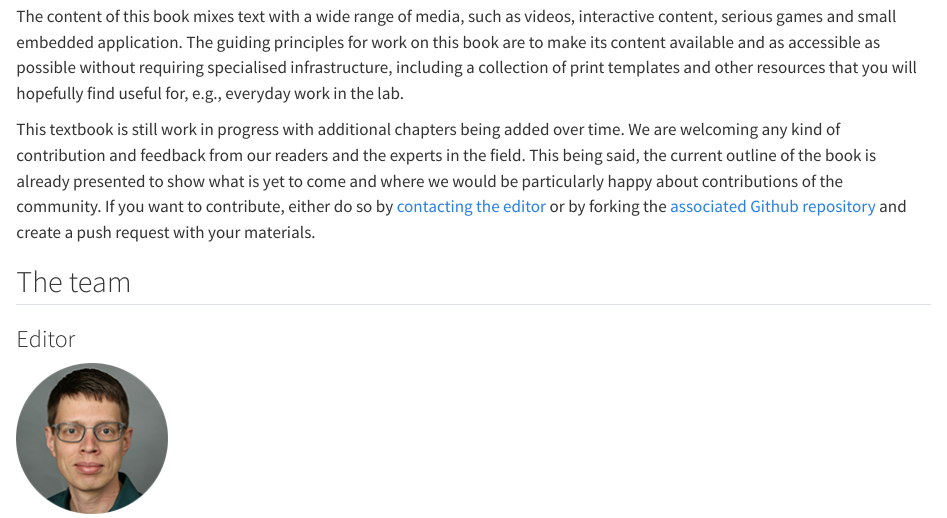
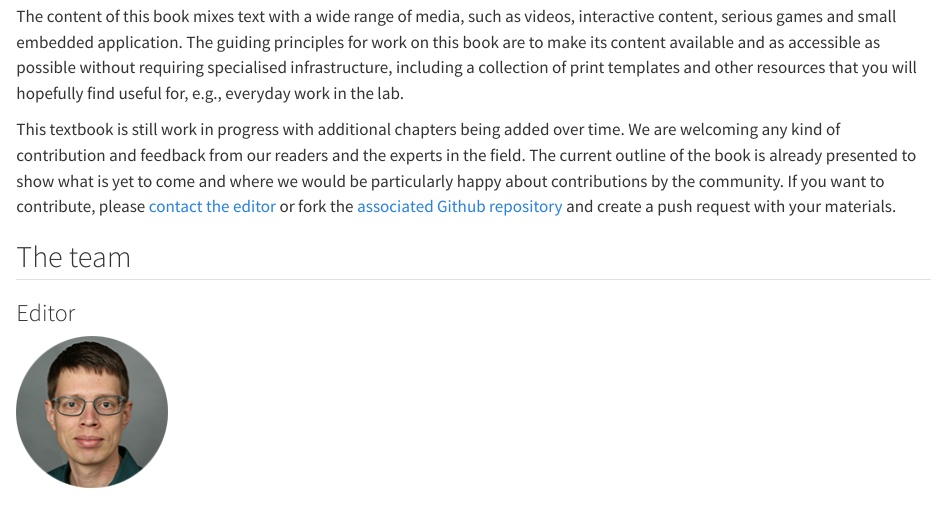
Before and after one commit to archmetalDBM/GlobaLID-Edu, a Quarto document (index.qmd): the page in a window 1100 px wide, from 260 px down. Rendered offline with R 4.5, knitr and Pandoc in place of Quarto, with nearby package versions.

Commit message:
update text

```diff
--- a/index.qmd
+++ b/index.qmd
@@ -5,7 +5,7 @@ This textbook aims to provide a holistic approach on how lead isotope data are o
 
 The content of this book mixes text with a wide range of media, such as videos, interactive content, serious games and small embedded application. The guiding principles for work on this book are to make its content available and as accessible as possible without requiring specialised infrastructure, including a collection of print templates and other resources that you will hopefully find useful for, e.g., everyday work in the lab.
 
-This textbook is still work in progress with additional chapters being added over time. We are welcoming any kind of contribution and feedback from our readers and the experts in the field. This being said, the current outline of the book is already presented to show what is yet to come and where we would be particularly happy about contributions of the community. If you want to contribute, either do so by [contacting the editor](mailto:globalid@bergbaumuseum.de) or by forking the [associated Github repository](https://github.com/archmetalDBM/GlobaLID-Edu) and create a push request with your materials.
+This textbook is still work in progress with additional chapters being added over time. We are welcoming any kind of contribution and feedback from our readers and the experts in the field. The current outline of the book is already presented to show what is yet to come and where we would be particularly happy about contributions by the community. If you want to contribute, please [contact the editor](mailto:globalid@bergbaumuseum.de) or fork the [associated Github repository](https://github.com/archmetalDBM/GlobaLID-Edu) and create a push request with your materials.
 
 ## The team
 
```
